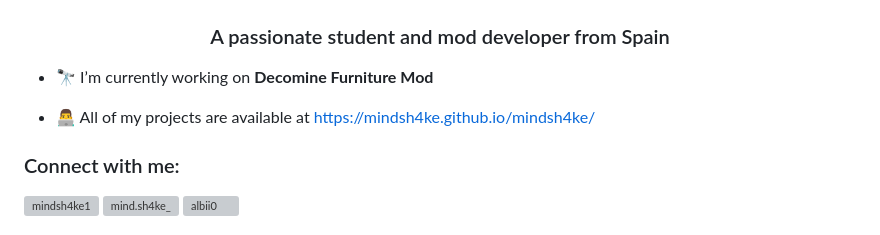
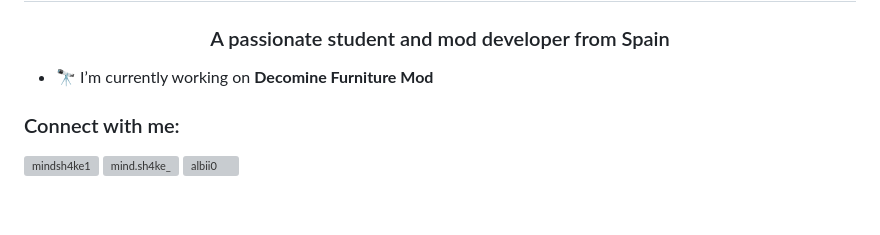
Before and after one commit to mindsh4ke/mindsh4ke, a Markdown page: README.md, the part around the change. Drawn GitHub-style; blank space fills up the shorter version; grey boxes are pictures that could not be loaded.

```diff
--- a/README.md
+++ b/README.md
@@ -2,8 +2,6 @@
 <h3 align="center">A passionate student and mod developer from Spain</h3>
 
 - 🔭 I’m currently working on **Decomine Furniture Mod**
-
-- 👨‍💻 All of my projects are available at [https://mindsh4ke.github.io/mindsh4ke/](https://mindsh4ke.github.io/mindsh4ke/)
 
 <h3 align="left">Connect with me:</h3>
 <p align="left">
```
